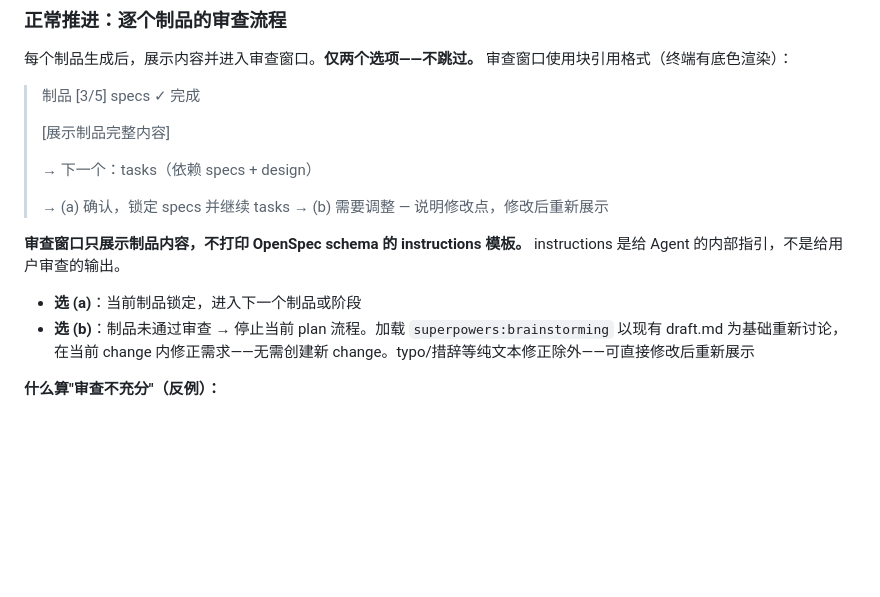
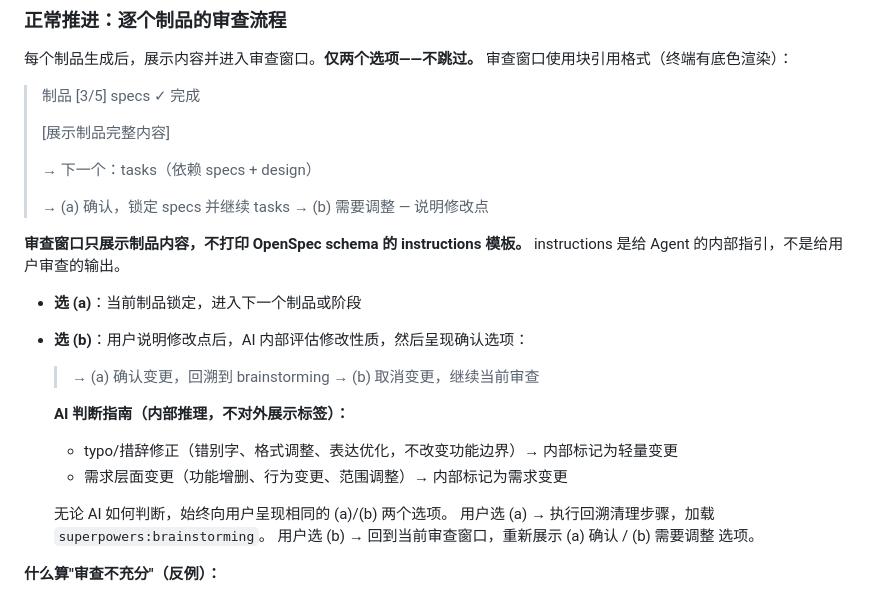
Before and after one commit to Rushing0711/alloy, a Markdown page: commands/alloy/plan.md, the part around the change. Drawn GitHub-style; blank space fills up the shorter version.

Commit message:
feat(plan): 审查窗口选 (b) 后增加二次确认环节，避免直接回溯
Co-Authored-By: Claude Opus 4.7 <noreply@anthropic.com>

```diff
--- a/commands/alloy/plan.md
+++ b/commands/alloy/plan.md
@@ -154,12 +154,23 @@ done
 > → 下一个：tasks（依赖 specs + design）
 >
 > → (a) 确认，锁定 specs 并继续 tasks
-> → (b) 需要调整 — 说明修改点，修改后重新展示
+> → (b) 需要调整 — 说明修改点
 
 **审查窗口只展示制品内容，不打印 OpenSpec schema 的 instructions 模板。** instructions 是给 Agent 的内部指引，不是给用户审查的输出。
 
 - **选 (a)**：当前制品锁定，进入下一个制品或阶段
-- **选 (b)**：制品未通过审查 → 停止当前 plan 流程。加载 `superpowers:brainstorming` 以现有 draft.md 为基础重新讨论，在当前 change 内修正需求——无需创建新 change。typo/措辞等纯文本修正除外——可直接修改后重新展示
+- **选 (b)**：用户说明修改点后，AI 内部评估修改性质，然后呈现确认选项：
+
+  > → (a) 确认变更，回溯到 brainstorming
+  > → (b) 取消变更，继续当前审查
+
+  **AI 判断指南（内部推理，不对外展示标签）：**
+  - typo/措辞修正（错别字、格式调整、表达优化，不改变功能边界）→ 内部标记为轻量变更
+  - 需求层面变更（功能增删、行为变更、范围调整）→ 内部标记为需求变更
+
+  无论 AI 如何判断，始终向用户呈现相同的 (a)/(b) 两个选项。
+  用户选 (a) → 执行回溯清理步骤，加载 `superpowers:brainstorming`。
+  用户选 (b) → 回到当前审查窗口，重新展示 (a) 确认 / (b) 需要调整 选项。
 
 **什么算"审查不充分"（反例）：**
 - 只问了一句"看起来可以吗？"没有展示实际内容
```
